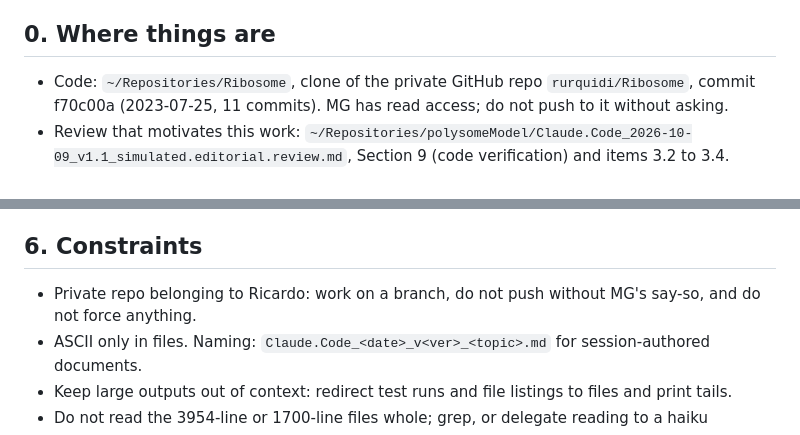
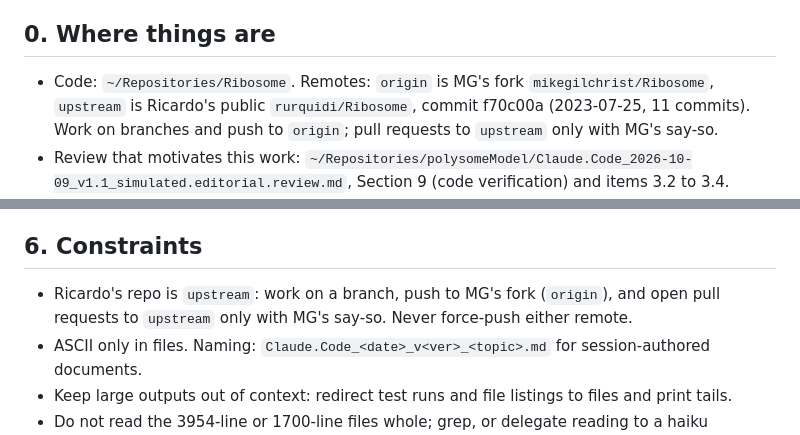
Before and after one commit to mikegilchrist/Ribosome, a Markdown page: Claude.Code_2026-10-09_v1.0_handoff_test.first.refactor.md, 2 parts joined by grey strips. GitHub-like rendering.

Commit message:
Handoff: record fork/upstream remote layout; repo is public
Co-Authored-By: Claude Fable 5.1 <noreply@anthropic.com>

```diff
--- a/Claude.Code_2026-10-09_v1.0_handoff_test.first.refactor.md
+++ b/Claude.Code_2026-10-09_v1.0_handoff_test.first.refactor.md
@@ -12,9 +12,11 @@ context.
 
 ## 0. Where things are
 
-- Code: `~/Repositories/Ribosome`, clone of the private GitHub repo
-  `rurquidi/Ribosome`, commit f70c00a (2023-07-25, 11 commits). MG has
-  read access; do not push to it without asking.
+- Code: `~/Repositories/Ribosome`. Remotes: `origin` is MG's fork
+  `mikegilchrist/Ribosome`, `upstream` is Ricardo's public
+  `rurquidi/Ribosome`, commit f70c00a (2023-07-25, 11 commits). Work on
+  branches and push to `origin`; pull requests to `upstream` only with
+  MG's say-so.
 - Review that motivates this work:
   `~/Repositories/polysomeModel/Claude.Code_2026-10-09_v1.1_simulated.editorial.review.md`,
   Section 9 (code verification) and items 3.2 to 3.4.
@@ -222,8 +224,9 @@ pass before and after. Suggested order:
 
 ## 6. Constraints
 
-- Private repo belonging to Ricardo: work on a branch, do not push
-  without MG's say-so, and do not force anything.
+- Ricardo's repo is `upstream`: work on a branch, push to MG's fork
+  (`origin`), and open pull requests to `upstream` only with MG's
+  say-so. Never force-push either remote.
 - ASCII only in files. Naming: `Claude.Code_<date>_v<ver>_<topic>.md`
   for session-authored documents.
 - Keep large outputs out of context: redirect test runs and file
```
